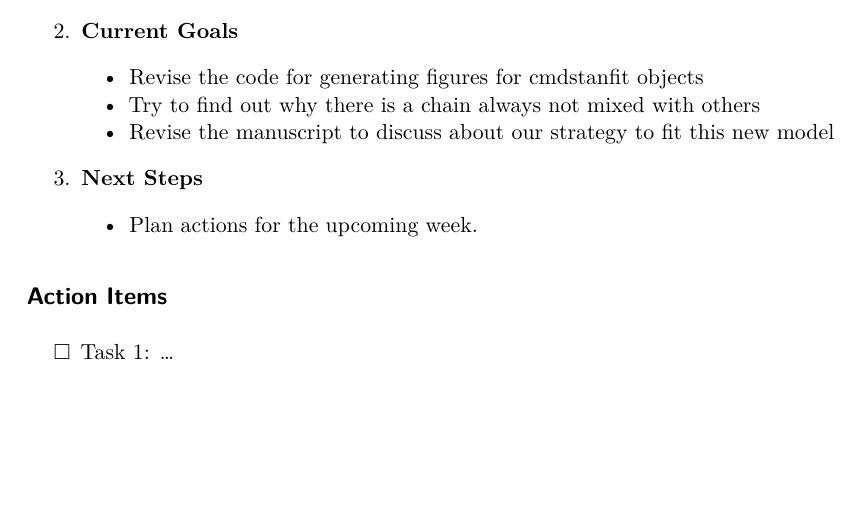
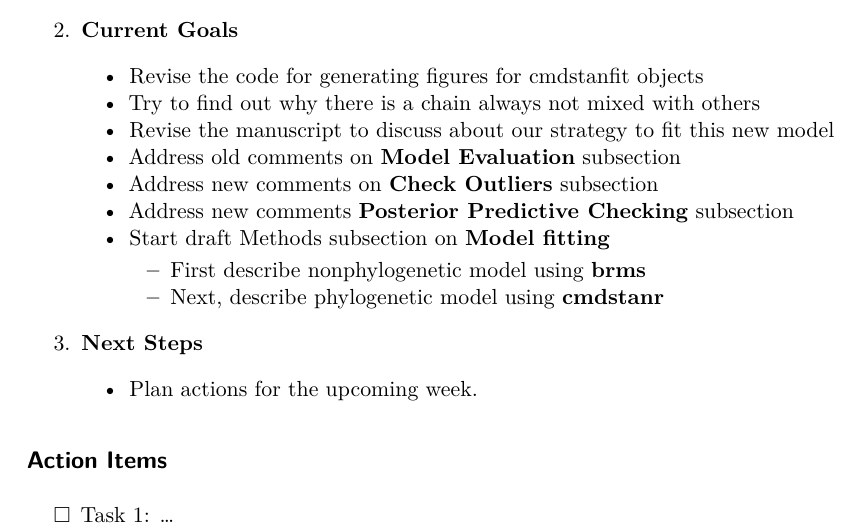
Before and after one commit to cdmuir/ha-lin, a Quarto document (agenda/2024-07-08.qmd): part of the page before the commit and part of page 1 of 2 after it, cut so that both start at the same text, the shorter picture padded with empty space. The pictures show the output file agenda/2024-07-08.pdf that the author committed with the source.

Commit message:
added items to Current Goals for 2024-07-08

```diff
--- a/agenda/2024-07-08.qmd
+++ b/agenda/2024-07-08.qmd
@@ -15,12 +15,21 @@ editor: visual
     -   More info on PIT
     -   Revise the sd_diff figure
     -   pull out the extreme value from the sd_diff figure
+
 2.  **Current Goals**
 
     -   Revise the code for generating figures for cmdstanfit objects
     -   Try to find out why there is a chain always not mixed with others
     -   Revise the manuscript to discuss about our strategy to fit this new model
+    -   Address old comments on **Model Evaluation** subsection
+    -   Address new comments on **Check Outliers** subsection
+    -   Address new comments **Posterior Predictive Checking** subsection
+    -   Start draft Methods subsection on **Model fitting**
+        -   First describe nonphylogenetic model using **brms**
+        -   Next, describe phylogenetic model using **cmdstanr**
+
 3.  **Next Steps**
+
     -   Plan actions for the upcoming week.
 
 ## Action Items
```
Also changed, not shown: agenda/2024-07-08.pdf.
